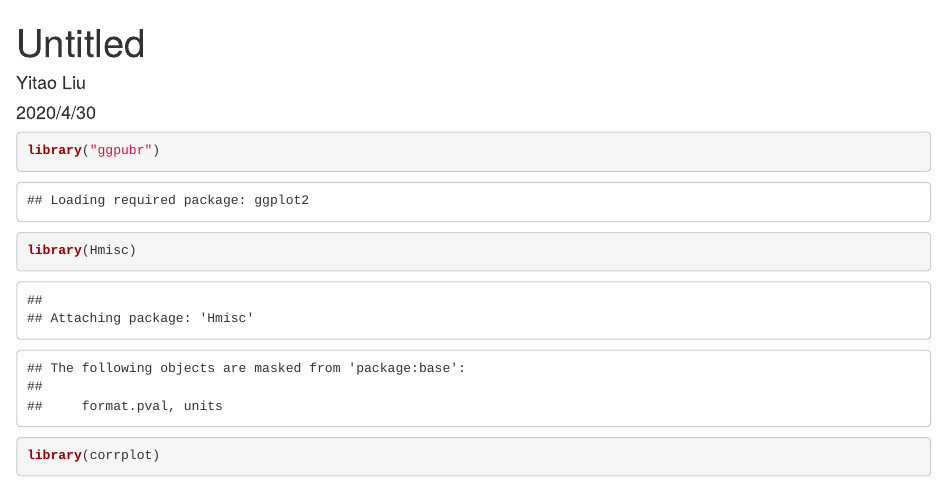
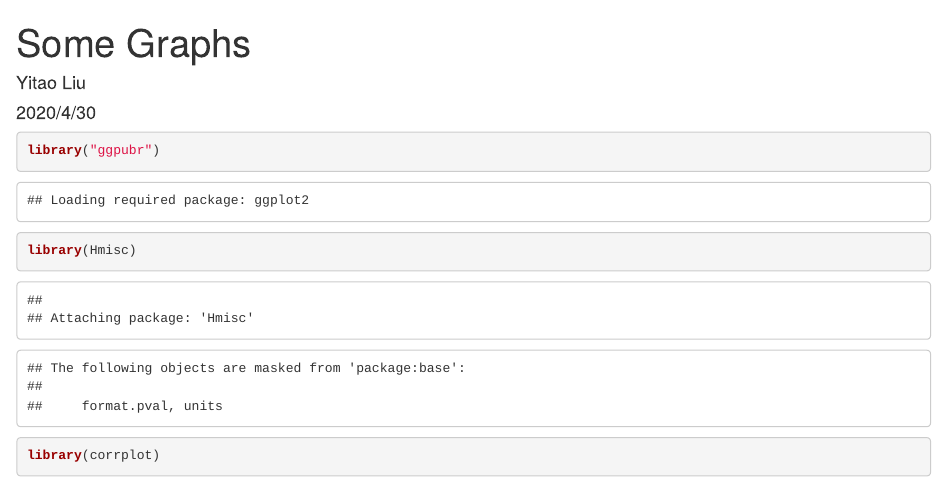
Before and after one commit to YitaoLiu1996/DataWrangling-Final-Project, an R Markdown document (data_dist_cor.Rmd): the page in a window 1100 px wide, from its top. Rendered offline with R 4.5, knitr and Pandoc, with nearby package versions.

Commit message:
Change title

```diff
--- a/data_dist_cor.Rmd
+++ b/data_dist_cor.Rmd
@@ -1,5 +1,5 @@
 ---
-title: "Untitled"
+title: "Some Graphs"
 author: "Yitao Liu"
 date: "2020/4/30"
 output: html_document
```
